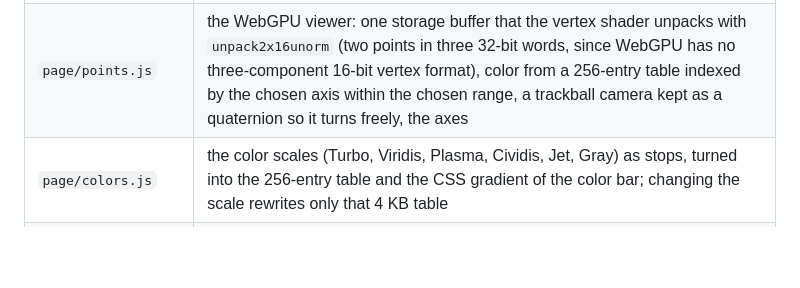
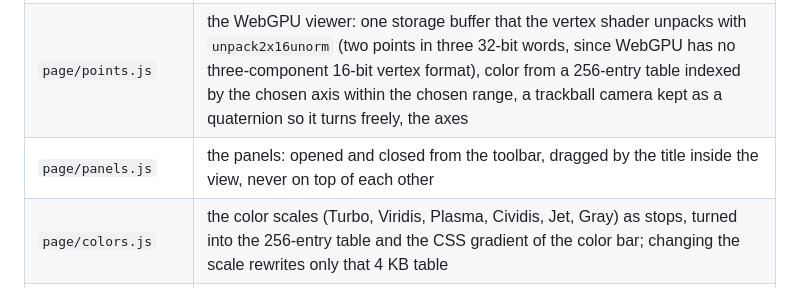
Before and after one commit to hami098/matlab-in-practice, a Markdown page: point-cloud-browser/README.md, the part around the change. GitHub-like rendering; blank space fills up the shorter version.

Commit message:
List panels.js in the point-cloud-browser README

```diff
--- a/point-cloud-browser/README.md
+++ b/point-cloud-browser/README.md
@@ -37,6 +37,7 @@ Without MATLAB, serve the repository folder with any static web server, open `pa
 | `syntheticCloud.m` | random points on a torus |
 | `writePoints.m` | any N by 3 array to the four files the page reads, and the bounds and counts it needs; usable on its own |
 | `page/points.js` | the WebGPU viewer: one storage buffer that the vertex shader unpacks with `unpack2x16unorm` (two points in three 32-bit words, since WebGPU has no three-component 16-bit vertex format), color from a 256-entry table indexed by the chosen axis within the chosen range, a trackball camera kept as a quaternion so it turns freely, the axes |
+| `page/panels.js` | the panels: opened and closed from the toolbar, dragged by the title inside the view, never on top of each other |
 | `page/colors.js` | the color scales (Turbo, Viridis, Plasma, Cividis, Jet, Gray) as stops, turned into the 256-entry table and the CSS gradient of the color bar; changing the scale rewrites only that 4 KB table |
 | `page/app.js` | the table, the progress bar, the details, the messages with MATLAB, and a PLY reader for dropped files that scales them the same way |
 
```
